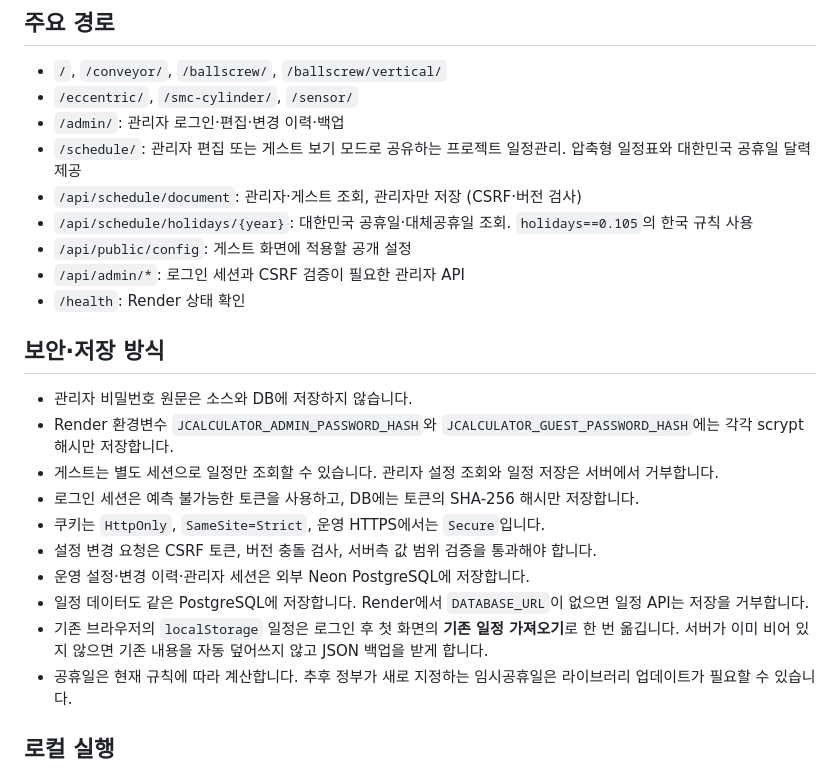
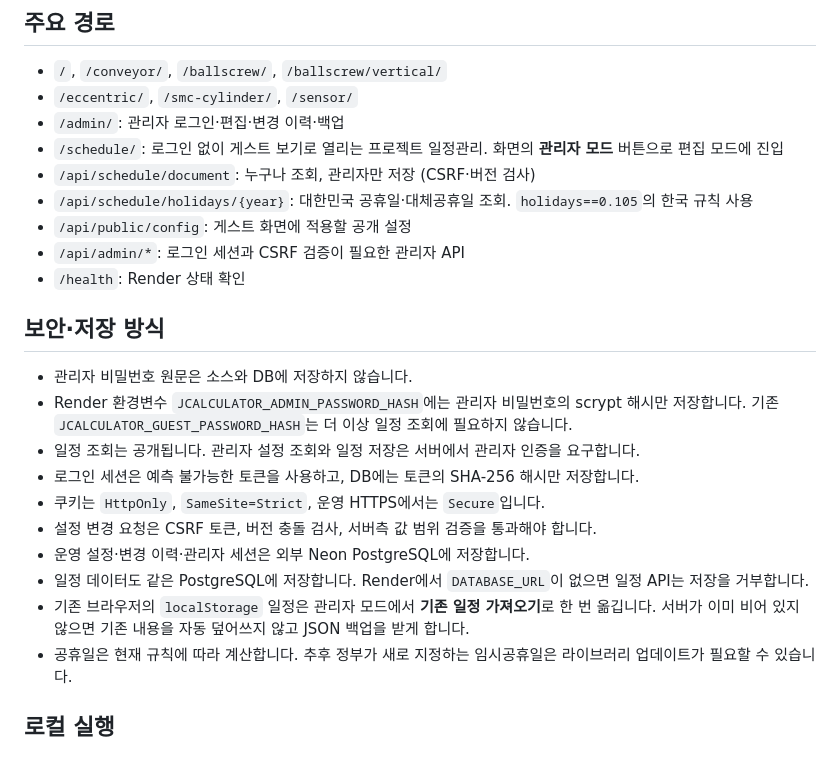
Before and after one commit to wjdwls6063-byte/Jcalculator, a Markdown page: README.md, the part around the change. Rendered like a GitHub page.

Commit message:
Document public guest schedule and admin mode

```diff
--- a/README.md
+++ b/README.md
@@ -17,8 +17,8 @@
 - `/`, `/conveyor/`, `/ballscrew/`, `/ballscrew/vertical/`
 - `/eccentric/`, `/smc-cylinder/`, `/sensor/`
 - `/admin/`: 관리자 로그인·편집·변경 이력·백업
-- `/schedule/`: 관리자 편집 또는 게스트 보기 모드로 공유하는 프로젝트 일정관리. 압축형 일정표와 대한민국 공휴일 달력 제공
-- `/api/schedule/document`: 관리자·게스트 조회, 관리자만 저장 (CSRF·버전 검사)
+- `/schedule/`: 로그인 없이 게스트 보기로 열리는 프로젝트 일정관리. 화면의 **관리자 모드** 버튼으로 편집 모드에 진입
+- `/api/schedule/document`: 누구나 조회, 관리자만 저장 (CSRF·버전 검사)
 - `/api/schedule/holidays/{year}`: 대한민국 공휴일·대체공휴일 조회. `holidays==0.105`의 한국 규칙 사용
 - `/api/public/config`: 게스트 화면에 적용할 공개 설정
 - `/api/admin/*`: 로그인 세션과 CSRF 검증이 필요한 관리자 API
@@ -27,14 +27,14 @@
 ## 보안·저장 방식
 
 - 관리자 비밀번호 원문은 소스와 DB에 저장하지 않습니다.
-- Render 환경변수 `JCALCULATOR_ADMIN_PASSWORD_HASH`와 `JCALCULATOR_GUEST_PASSWORD_HASH`에는 각각 scrypt 해시만 저장합니다.
-- 게스트는 별도 세션으로 일정만 조회할 수 있습니다. 관리자 설정 조회와 일정 저장은 서버에서 거부합니다.
+- Render 환경변수 `JCALCULATOR_ADMIN_PASSWORD_HASH`에는 관리자 비밀번호의 scrypt 해시만 저장합니다. 기존 `JCALCULATOR_GUEST_PASSWORD_HASH`는 더 이상 일정 조회에 필요하지 않습니다.
+- 일정 조회는 공개됩니다. 관리자 설정 조회와 일정 저장은 서버에서 관리자 인증을 요구합니다.
 - 로그인 세션은 예측 불가능한 토큰을 사용하고, DB에는 토큰의 SHA-256 해시만 저장합니다.
 - 쿠키는 `HttpOnly`, `SameSite=Strict`, 운영 HTTPS에서는 `Secure`입니다.
 - 설정 변경 요청은 CSRF 토큰, 버전 충돌 검사, 서버측 값 범위 검증을 통과해야 합니다.
 - 운영 설정·변경 이력·관리자 세션은 외부 Neon PostgreSQL에 저장합니다.
 - 일정 데이터도 같은 PostgreSQL에 저장합니다. Render에서 `DATABASE_URL`이 없으면 일정 API는 저장을 거부합니다.
-- 기존 브라우저의 `localStorage` 일정은 로그인 후 첫 화면의 **기존 일정 가져오기**로 한 번 옮깁니다. 서버가 이미 비어 있지 않으면 기존 내용을 자동 덮어쓰지 않고 JSON 백업을 받게 합니다.
+- 기존 브라우저의 `localStorage` 일정은 관리자 모드에서 **기존 일정 가져오기**로 한 번 옮깁니다. 서버가 이미 비어 있지 않으면 기존 내용을 자동 덮어쓰지 않고 JSON 백업을 받게 합니다.
 - 공휴일은 현재 규칙에 따라 계산합니다. 추후 정부가 새로 지정하는 임시공휴일은 라이브러리 업데이트가 필요할 수 있습니다.
 
 ## 로컬 실행
```
Also changed, not shown: DEPLOY_GUIDE_KO.md (+2 -2 lines).
